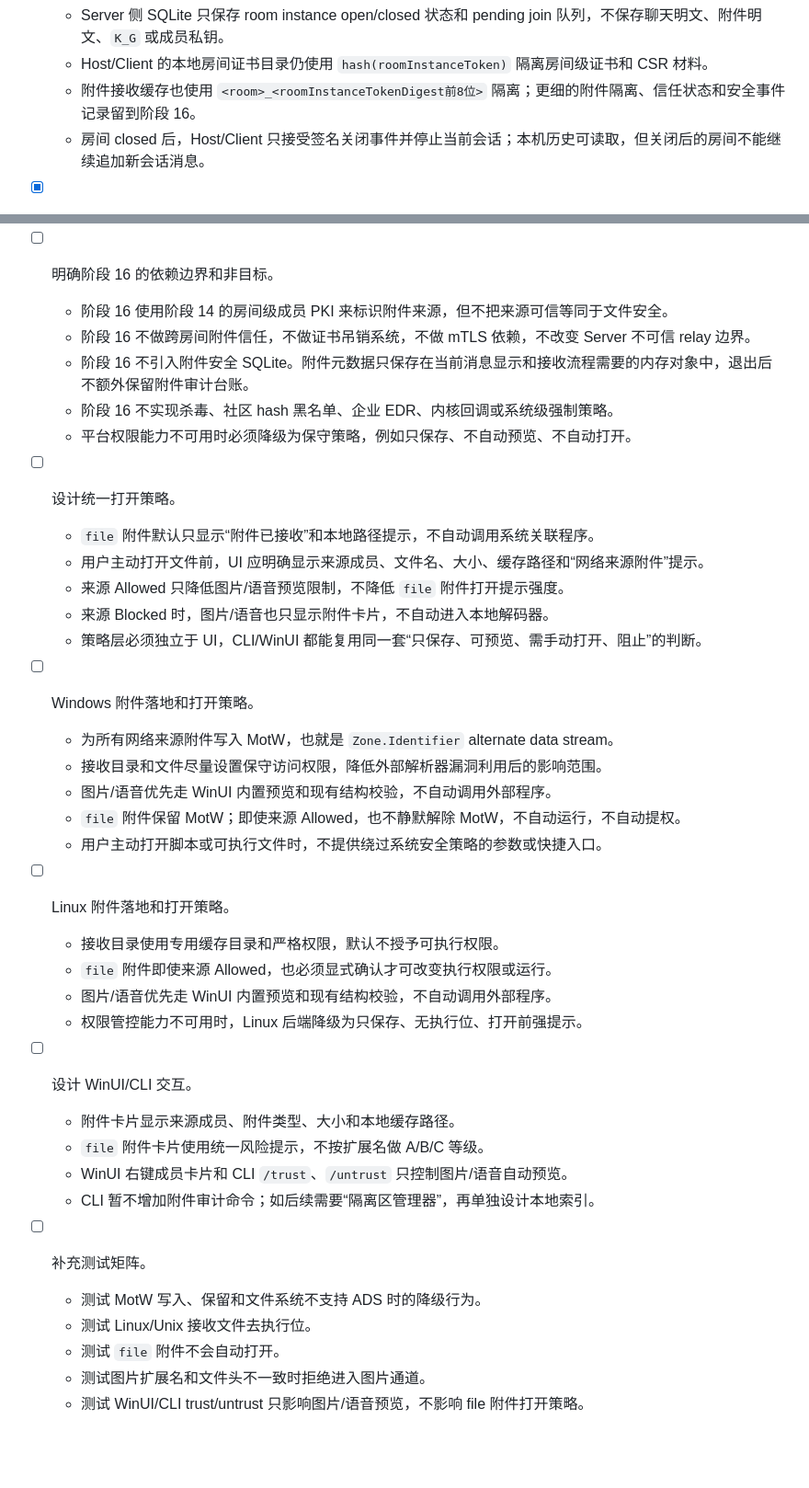
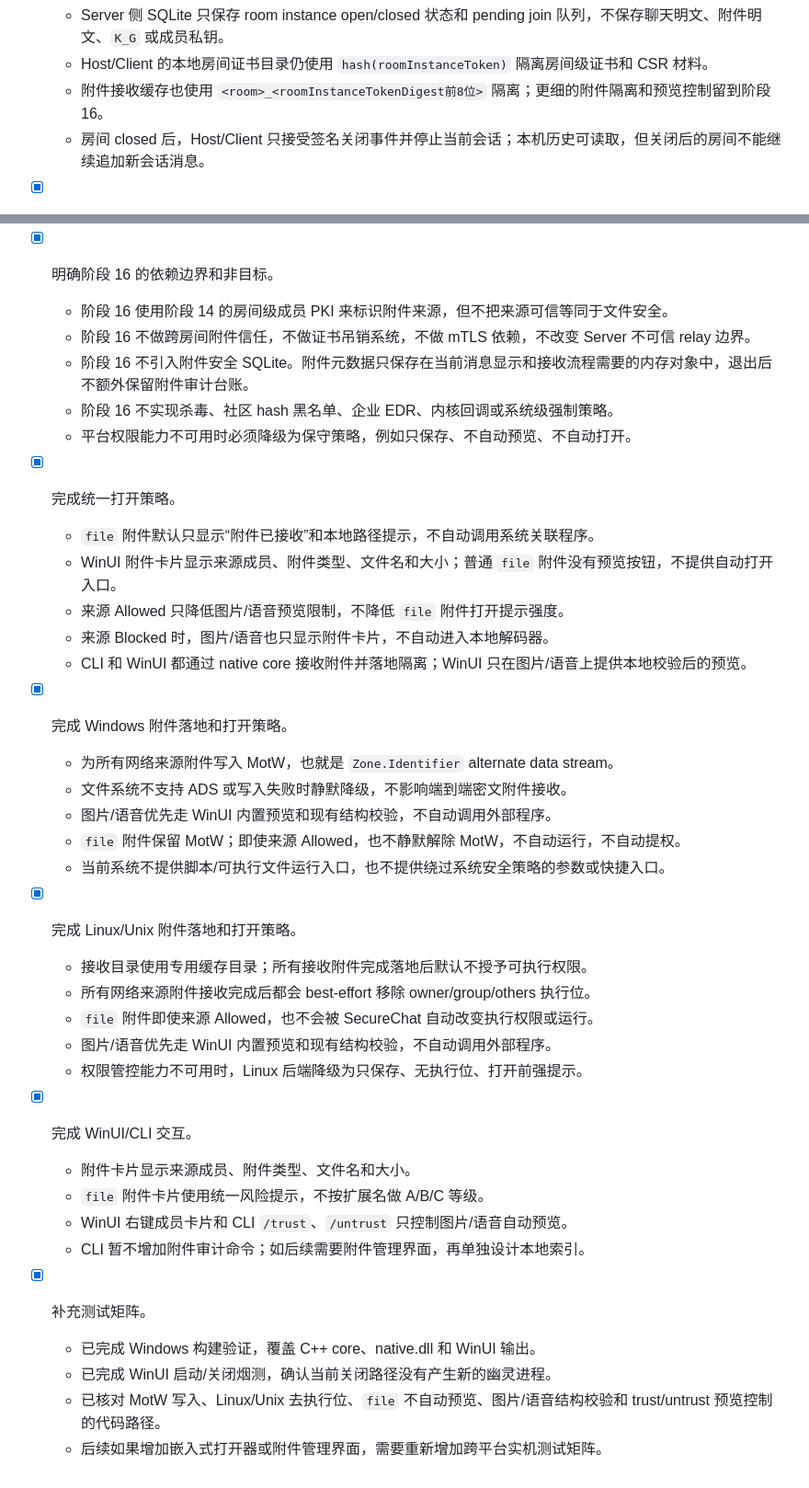
Before and after one commit to La5te2/SecureChat, a Markdown page: todolist.md, 2 parts joined by grey strips. Shown at 92% size. GitHub-like rendering; blank space fills up the shorter version.

```diff
--- a/todolist.md
+++ b/todolist.md
@@ -879,7 +879,7 @@ PKI 身份认证现在强制绑定成员证书、临时 public key、GKA contrib
   - 不保存附件内容、附件元数据、status/error/log、成员私钥、Root/Intermediate 私钥、`K_G`、pairwise key、admission secret 或完整 room instance token。
   - Server 侧 SQLite 只保存 room instance open/closed 状态和 pending join 队列，不保存聊天明文、附件明文、`K_G` 或成员私钥。
   - Host/Client 的本地房间证书目录仍使用 `hash(roomInstanceToken)` 隔离房间级证书和 CSR 材料。
-  - 附件接收缓存也使用 `<room>_<roomInstanceTokenDigest前8位>` 隔离；更细的附件隔离、信任状态和安全事件记录留到阶段 16。
+  - 附件接收缓存也使用 `<room>_<roomInstanceTokenDigest前8位>` 隔离；更细的附件隔离和预览控制留到阶段 16。
   - 房间 closed 后，Host/Client 只接受签名关闭事件并停止当前会话；本机历史可读取，但关闭后的房间不能继续追加新会话消息。
 
 - [x] 设计 Server 侧最小持久化状态。
@@ -929,42 +929,42 @@ PKI 身份认证现在强制绑定成员证书、临时 public key、GKA contrib
   - WinUI 继续使用右键成员卡片切换 Allowed/Blocked；CLI 增加 `/trust <fingerprint-prefix>` 和 `/untrust <fingerprint-prefix>`。
   - trust/untrust 只影响图片和语音是否允许自动预览，不影响 `file` 附件打开策略，不发送给 Server，不改变成员资格或房间级 PKI。
 
-- [ ] 明确阶段 16 的依赖边界和非目标。
+- [x] 明确阶段 16 的依赖边界和非目标。
   - 阶段 16 使用阶段 14 的房间级成员 PKI 来标识附件来源，但不把来源可信等同于文件安全。
   - 阶段 16 不做跨房间附件信任，不做证书吊销系统，不做 mTLS 依赖，不改变 Server 不可信 relay 边界。
   - 阶段 16 不引入附件安全 SQLite。附件元数据只保存在当前消息显示和接收流程需要的内存对象中，退出后不额外保留附件审计台账。
   - 阶段 16 不实现杀毒、社区 hash 黑名单、企业 EDR、内核回调或系统级强制策略。
   - 平台权限能力不可用时必须降级为保守策略，例如只保存、不自动预览、不自动打开。
 
-- [ ] 设计统一打开策略。
+- [x] 完成统一打开策略。
   - `file` 附件默认只显示“附件已接收”和本地路径提示，不自动调用系统关联程序。
-  - 用户主动打开文件前，UI 应明确显示来源成员、文件名、大小、缓存路径和“网络来源附件”提示。
+  - WinUI 附件卡片显示来源成员、附件类型、文件名和大小；普通 `file` 附件没有预览按钮，不提供自动打开入口。
   - 来源 Allowed 只降低图片/语音预览限制，不降低 `file` 附件打开提示强度。
   - 来源 Blocked 时，图片/语音也只显示附件卡片，不自动进入本地解码器。
-  - 策略层必须独立于 UI，CLI/WinUI 都能复用同一套“只保存、可预览、需手动打开、阻止”的判断。
+  - CLI 和 WinUI 都通过 native core 接收附件并落地隔离；WinUI 只在图片/语音上提供本地校验后的预览。
 
-- [ ] Windows 附件落地和打开策略。
+- [x] 完成 Windows 附件落地和打开策略。
   - 为所有网络来源附件写入 MotW，也就是 `Zone.Identifier` alternate data stream。
-  - 接收目录和文件尽量设置保守访问权限，降低外部解析器漏洞利用后的影响范围。
+  - 文件系统不支持 ADS 或写入失败时静默降级，不影响端到端密文附件接收。
   - 图片/语音优先走 WinUI 内置预览和现有结构校验，不自动调用外部程序。
   - `file` 附件保留 MotW；即使来源 Allowed，也不静默解除 MotW，不自动运行，不自动提权。
-  - 用户主动打开脚本或可执行文件时，不提供绕过系统安全策略的参数或快捷入口。
+  - 当前系统不提供脚本/可执行文件运行入口，也不提供绕过系统安全策略的参数或快捷入口。
 
-- [ ] Linux 附件落地和打开策略。
-  - 接收目录使用专用缓存目录和严格权限，默认不授予可执行权限。
-  - `file` 附件即使来源 Allowed，也必须显式确认才可改变执行权限或运行。
+- [x] 完成 Linux/Unix 附件落地和打开策略。
+  - 接收目录使用专用缓存目录；所有接收附件完成落地后默认不授予可执行权限。
+  - 所有网络来源附件接收完成后都会 best-effort 移除 owner/group/others 执行位。
+  - `file` 附件即使来源 Allowed，也不会被 SecureChat 自动改变执行权限或运行。
   - 图片/语音优先走 WinUI 内置预览和现有结构校验，不自动调用外部程序。
   - 权限管控能力不可用时，Linux 后端降级为只保存、无执行位、打开前强提示。
 
-- [ ] 设计 WinUI/CLI 交互。
-  - 附件卡片显示来源成员、附件类型、大小和本地缓存路径。
+- [x] 完成 WinUI/CLI 交互。
+  - 附件卡片显示来源成员、附件类型、文件名和大小。
   - `file` 附件卡片使用统一风险提示，不按扩展名做 A/B/C 等级。
   - WinUI 右键成员卡片和 CLI `/trust`、`/untrust` 只控制图片/语音自动预览。
-  - CLI 暂不增加附件审计命令；如后续需要“隔离区管理器”，再单独设计本地索引。
+  - CLI 暂不增加附件审计命令；如后续需要附件管理界面，再单独设计本地索引。
 
-- [ ] 补充测试矩阵。
-  - 测试 MotW 写入、保留和文件系统不支持 ADS 时的降级行为。
-  - 测试 Linux/Unix 接收文件去执行位。
-  - 测试 `file` 附件不会自动打开。
-  - 测试图片扩展名和文件头不一致时拒绝进入图片通道。
-  - 测试 WinUI/CLI trust/untrust 只影响图片/语音预览，不影响 file 附件打开策略。
+- [x] 补充测试矩阵。
+  - 已完成 Windows 构建验证，覆盖 C++ core、native.dll 和 WinUI 输出。
+  - 已完成 WinUI 启动/关闭烟测，确认当前关闭路径没有产生新的幽灵进程。
+  - 已核对 MotW 写入、Linux/Unix 去执行位、`file` 不自动预览、图片/语音结构校验和 trust/untrust 预览控制的代码路径。
+  - 后续如果增加嵌入式打开器或附件管理界面，需要重新增加跨平台实机测试矩阵。
```
